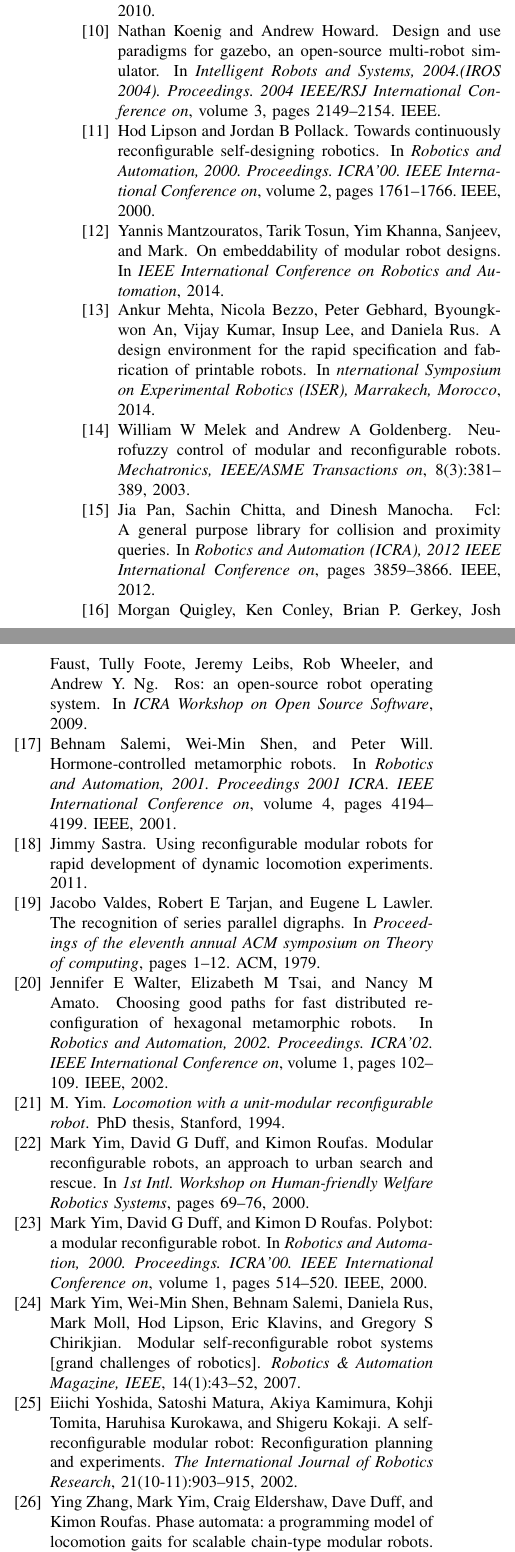
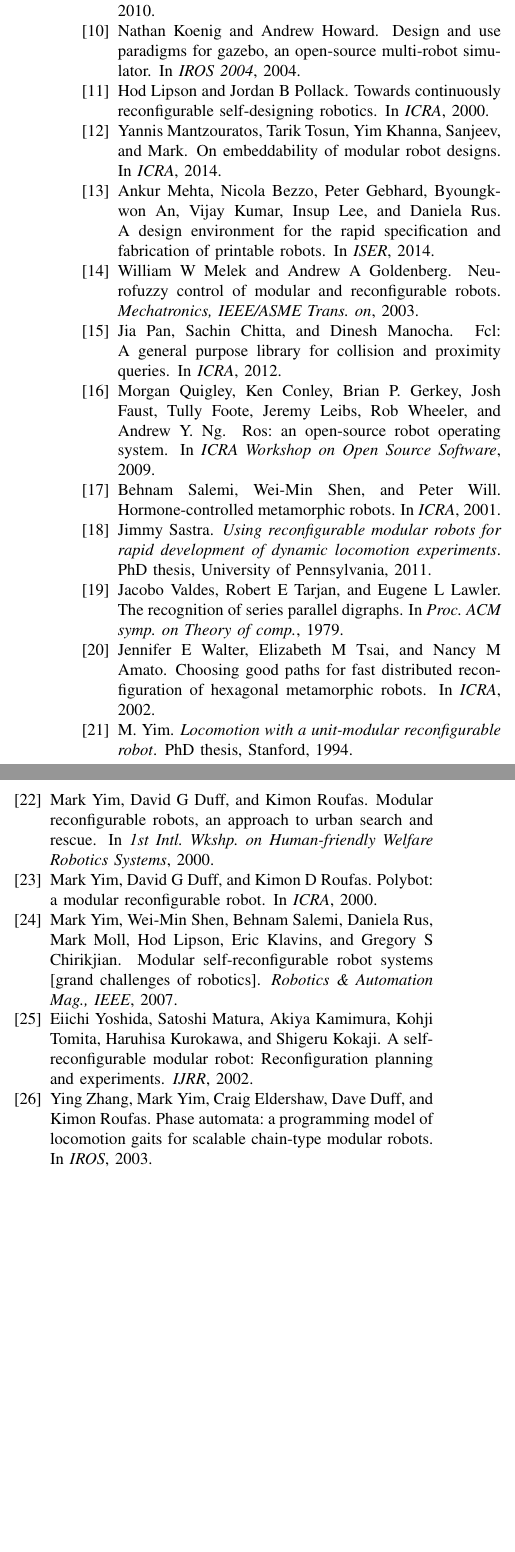
Before and after one commit to MOD-ASL/ISRR2015, a LaTeX paper (rss_paper/main-backup.tex, which reads references.bib): two parts of the columns of page 9 of 9, joined at a grey line, cut so that both start at the same text, the shorter picture padded with empty space. Compiled offline with pdfLaTeX.

Commit message:
compressed the references some. Now 18.5 pages.

```diff
--- a/references.bib
+++ b/references.bib
@@ -8,16 +7,11 @@
 @inproceedings{christensen2008unified,
   title={A unified simulator for self-reconfigurable robots},
   author={Christensen, David and Brandt, David and Stoy, Kasper and Schultz, Ulrik Pagh},
-  booktitle={Intelligent Robots and Systems, 2008. IROS 2008. IEEE/RSJ International Conference on},
-  pages={870--876},
+  booktitle={IROS},
   year={2008},
-  organization={IEEE}
 }
 @article{stoy2002using,
   title={Using role-based control to produce locomotion in chain-type self-reconfigurable robots},
   author={Stoy, Kasper and Shen, Wei-Min and Will, Peter M},
-  journal={Mechatronics, IEEE/ASME Transactions on},
-  volume={7},
-  number={4},
-  pages={410--417},
+  journal={Mechatronics, IEEE/ASME Trans. on},
   year={2002},
@@ -26,10 +19,8 @@
 @inproceedings{marzinotto2014towards,
   title={Towards a unified behavior trees framework for robot control},
   author={Marzinotto, Alejandro and Colledanchise, Michele and Smith, Christian and Ogren, Petter},
-  booktitle={Robotics and Automation (ICRA), 2014 IEEE International Conference on},
-  pages={5420--5427},
+  booktitle={ICRA},
   year={2014},
-  organization={IEEE}
 }
 @inproceedings{huang2014rosrv,
   title={ROSRV: Runtime Verification for Robots},
@@ -42,38 +33,26 @@
 @inproceedings{koenig2004design,
 title={Design and use paradigms for gazebo, an open-source multi-robot simulator},
 author={Koenig, Nathan and Howard, Andrew},
-booktitle={Intelligent Robots and Systems, 2004.(IROS 2004). Proceedings. 2004 IEEE/RSJ International Conference on},
-volume={3},
-pages={2149--2154},
-organization={IEEE}
+booktitle={IROS 2004},
+year={2004}
 }
 @article{melek2003neurofuzzy,
   title={Neurofuzzy control of modular and reconfigurable robots},
   author={Melek, William W and Goldenberg, Andrew A},
-  journal={Mechatronics, IEEE/ASME Transactions on},
-  volume={8},
-  number={3},
-  pages={381--389},
+  journal={Mechatronics, IEEE/ASME Trans. on},
   year={2003},
-  publisher={IEEE}
 }
 @inproceedings{walter2002choosing,
   title={Choosing good paths for fast distributed reconfiguration of hexagonal metamorphic robots},
   author={Walter, Jennifer E and Tsai, Elizabeth M and Amato, Nancy M},
-  booktitle={Robotics and Automation, 2002. Proceedings. ICRA'02. IEEE International Conference on},
-  volume={1},
-  pages={102--109},
+  booktitle={ICRA},
   year={2002},
-  organization={IEEE}
 }
 @inproceedings{salemi2001hormone,
   title={Hormone-controlled metamorphic robots},
   author={Salemi, Behnam and Shen, Wei-Min and Will, Peter},
-  booktitle={Robotics and Automation, 2001. Proceedings 2001 ICRA. IEEE International Conference on},
-  volume={4},
-  pages={4194--4199},
+  booktitle={ICRA},
   year={2001},
-  organization={IEEE}
 }
 @Book{stoy2010book,
 	author = {Kasper Stoy, David Brandt, David Johan Christensen},
@@ -85,50 +64,39 @@
 @InProceedings{lipson2000towards,
 	title = {Towards continuously reconfigurable self-designing robotics},
 	author = {Lipson, Hod and Pollack, Jordan B},
-	booktitle = {Robotics and Automation, 2000. Proceedings. ICRA'00. IEEE International Conference on},
-	volume = 2,
-	pages = {1761--1766},
+	booktitle = {ICRA},
 	year = 2000,
-	organization = {IEEE}
 }
 @InProceedings{fukuda1990cellular,
 	title = {Cellular robotic system (CEBOT) as one of the realization of self-organizing intelligent universal manipulator},
 	author = {Fukuda, Toshio and Kawauchi, Yoshio},
-	booktitle = {Robotics and Automation, 1990. Proceedings., 1990 IEEE International Conference on},
-	pages = {662--667},
+	booktitle = {ICRA},
 	year = 1990,
-	organization = {IEEE}
 }
 @InProceedings{brockett1988computer,
 	title = {On the computer control of movement},
 	author = {Brockett, Roger W},
-	booktitle = {Robotics and Automation, 1988. Proceedings., 1988 IEEE International Conference on},
-	pages = {534--540},
+	booktitle = {ICRA},
 	year = 1988,
-	organization = {IEEE}
 }
 @InProceedings{valdes1979recognition,
 	title = {The recognition of series parallel digraphs},
 	author = {Valdes, Jacobo and Tarjan, Robert E and Lawler, Eugene L},
-	booktitle = {Proceedings of the eleventh annual ACM symposium on Theory of computing},
-	pages = {1--12},
+	booktitle = {Proc. ACM symp. on Theory of comp.},
 	year = 1979,
-	organization = {ACM}
 }
 @Article{hristu2003motion,
 	title = {A Motion Description Language for Hybrid System Programming},
 	author = {Hristu-Varsakelis, D and Anderson, S and Zhang, F and Sodre, P and Krishnaprasad, PS},
-	journal = {Institute for Systems Research (preprint)},
+	journal = {Institute for Systems Research},
 	year = 2003
 }
-@Article{sastra2011using,
+@PHDThesis{sastra2011using,
 	title = {Using reconfigurable modular robots for rapid development of dynamic locomotion experiments},
 	author = {Sastra, Jimmy},
+    school= {University of Pennsylvania},
 	year = 2011
 }
 @Article{hornby2003generative,
 	title = {Generative representations for the automated design of modular physical robots},
 	author = {Hornby, Gregory S and Lipson, Hod and Pollack, Jordan B},
-	journal = {Robotics and Automation, IEEE Transactions on},
-	volume = 19,
-	number = 4,
@@ -145,11 +112,8 @@
 @InProceedings{yim2000polybot,
 	title = {PolyBot: a modular reconfigurable robot},
 	author = {Yim, Mark and Duff, David G and Roufas, Kimon D},
-	booktitle = {Robotics and Automation, 2000. Proceedings. ICRA'00. IEEE International Conference on},
-	volume = 1,
-	pages = {514--520},
+	booktitle = {ICRA},
 	year = 2000,
-	organization = {IEEE}
 }
 @Conference{Quigley2009,
 	title = {ROS: an open-source Robot Operating System},
@@ -161,26 +124,19 @@
 @InProceedings{zhang2003phase,
 	title = {Phase automata: a programming model of locomotion gaits for scalable chain-type modular robots},
 	author = {Zhang, Ying and Yim, Mark and Eldershaw, Craig and Duff, Dave and Roufas, Kimon},
-	booktitle = {Intelligent Robots and Systems, 2003.(IROS 2003). Proceedings. 2003 IEEE/RSJ International Conference on},
-	volume = 3,
-	pages = {2442--2447},
+    booktitle = {IROS},
 	year = 2003,
-	organization = {IEEE}
 }
 @InProceedings{yim2000modular,
 	title = {Modular reconfigurable robots, an approach to urban search and rescue},
 	author = {Yim, Mark and Duff, David G and Roufas, Kimon},
-	booktitle = {1st Intl. Workshop on Human-friendly Welfare Robotics Systems},
-	pages = {69--76},
+	booktitle = {1st Intl. Wkshp. on Human-friendly Welfare Robotics Systems},
 	year = 2000
 }
 @Article{yim2007modular,
 	title = {Modular self-reconfigurable robot systems [grand challenges of robotics]},
 	author = {Yim, Mark and Shen, Wei-Min and Salemi, Behnam and Rus, Daniela and Moll, Mark and Lipson, Hod and Klavins, Eric and Chirikjian, Gregory S},
-	journal = {Robotics \& Automation Magazine, IEEE},
-	volume = 14,
-	number = 1,
-	pages = {43--52},
+	journal = {Robotics \& Automation Mag., IEEE},
 	year = 2007,
 	publisher = {IEEE}
 }
@@ -199,8 +155,5 @@
 @Article{de2008distributed,
 	title = {Distributed watchpoints: Debugging large modular robot systems},
 	author = {De Rosa, Michael and Goldstein, Seth and Lee, Peter and Campbell, Jason and Pillai, Padmanabhan},
-	journal = {The International Journal of Robotics Research},
-	volume = 27,
-	number = {3-4},
-	pages = {315--329},
+    journal = {IJRR},
 	year = 2008,
@@ -209,8 +161,5 @@
 @Article{yoshida2002self,
 	title = {A self-reconfigurable modular robot: Reconfiguration planning and experiments},
 	author = {Yoshida, Eiichi and Matura, Satoshi and Kamimura, Akiya and Tomita, Kohji and Kurokawa, Haruhisa and Kokaji, Shigeru},
-	journal = {The International Journal of Robotics Research},
-	volume = 21,
-	number = {10-11},
-	pages = {903--915},
+    journal = {IJRR},
 	year = 2002,
@@ -219,10 +167,8 @@
 @InProceedings{pan2012fcl,
 	title = {FCL: A general purpose library for collision and proximity queries},
 	author = {Pan, Jia and Chitta, Sachin and Manocha, Dinesh},
-	booktitle = {Robotics and Automation (ICRA), 2012 IEEE International Conference on},
-	pages = {3859--3866},
+    booktitle = {ICRA},
 	year = 2012,
-	organization = {IEEE}
 }
 @PHDThesis{casal2002,
 	author = {Casal, Aranzazu},
@@ -238,20 +180,18 @@
 @InProceedings{mehta2014design,
 	title = {A Design Environment for the Rapid Specification and Fabrication of Printable Robots},
 	author = {Mehta, Ankur and Bezzo, Nicola and Gebhard, Peter and An, Byoungkwon and Kumar, Vijay and Lee, Insup and Rus, Daniela},
-	booktitle = {nternational Symposium on Experimental Robotics (ISER), Marrakech, Morocco},
+    booktitle = {ISER},
 	year = 2014
 }
 @InProceedings{bezzo2014demo,
 	title = {Demo abstract: ROSLab—A modular programming environment for robotic applications},
 	author = {Bezzo, Nicola and Park, Junkil and King, Andrew and Gebhard, Peter and Ivanov, Radoslav and Lee, Insup},
-	booktitle = {Cyber-Physical Systems (ICCPS), 2014 ACM/IEEE International Conference on},
-	pages = {214--214},
+	booktitle = {ICCPS},
 	year = 2014,
-	organization = {IEEE}
 }
 @InProceedings{mantzouratos2014embeddability,
 	title = {On Embeddability of Modular Robot Designs},
 	author = {Mantzouratos, Yannis and Tosun, Tarik and Khanna, Sanjeev, Yim and Mark},
-	booktitle = {IEEE International Conference on Robotics and Automation},
+    booktitle = {ICRA},
 	year = 2014
 }
```
Also changed, not shown: main.tex (+50 -54 lines), main.pdf, references.bib (14 more changed lines).
